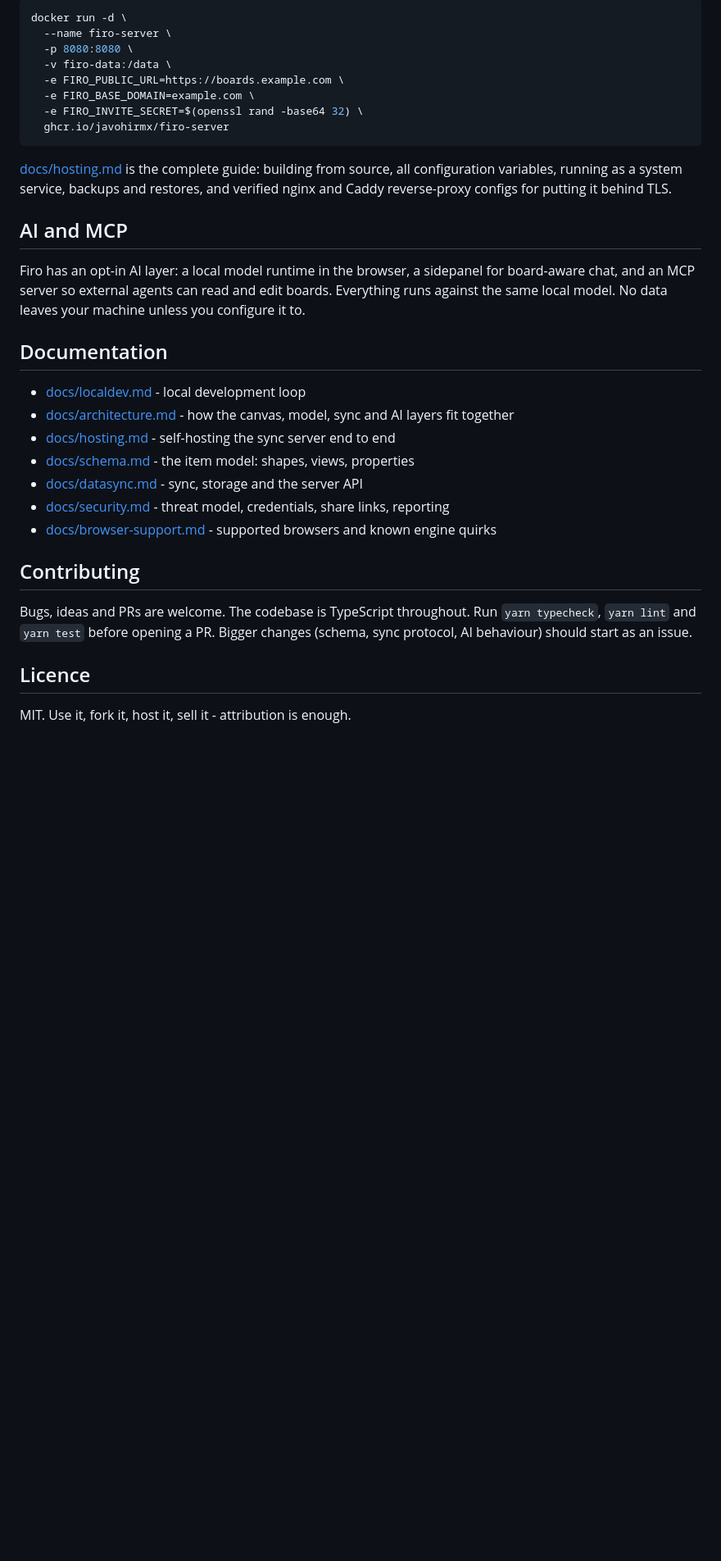
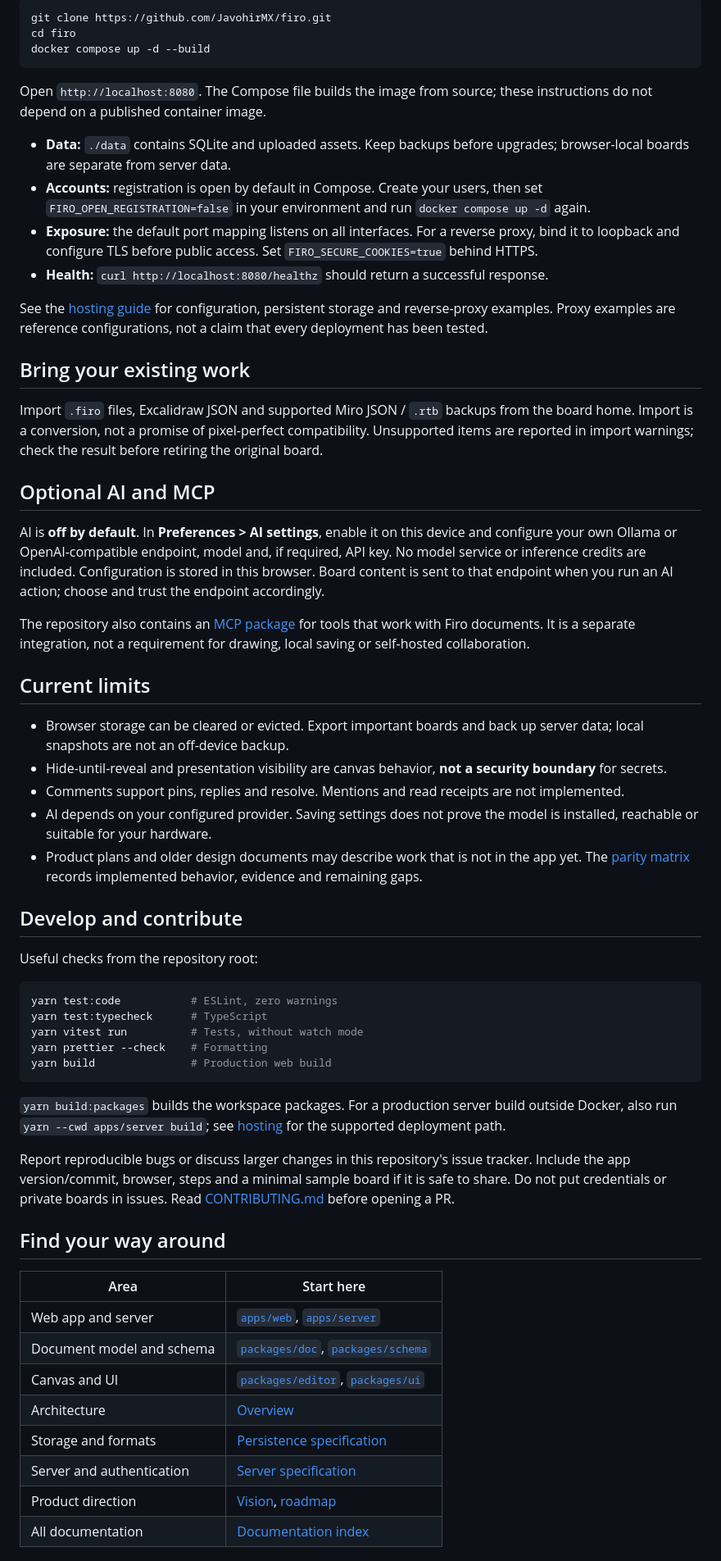
Before and after one commit to JavohirMX/firo, a Markdown page: README.md, the part around one of its changes. Shown at 82% size. Rendered like a GitHub page; blank space fills up the shorter version.

````diff
--- a/README.md
+++ b/README.md
@@ -85,46 +50,63 @@ them with viewer or editor roles, optional passwords and expiry.
 
-```bash
-docker run -d \
-  --name firo-server \
-  -p 8080:8080 \
-  -v firo-data:/data \
-  -e FIRO_PUBLIC_URL=https://boards.example.com \
-  -e FIRO_BASE_DOMAIN=example.com \
-  -e FIRO_INVITE_SECRET=$(openssl rand -base64 32) \
-  ghcr.io/javohirmx/firo-server
+```sh
+git clone https://github.com/JavohirMX/firo.git
+cd firo
+docker compose up -d --build
 ```
 
-[docs/hosting.md](docs/hosting.md) is the complete guide: building from source,
-all configuration variables, running as a system service, backups and
-restores, and verified nginx and Caddy reverse-proxy configs for putting it
-behind TLS.
+Open `http://localhost:8080`. The Compose file builds the image from source; these instructions do not depend on a published container image.
 
-## AI and MCP
+- **Data:** `./data` contains SQLite and uploaded assets. Keep backups before upgrades; browser-local boards are separate from server data.
+- **Accounts:** registration is open by default in Compose. Create your users, then set `FIRO_OPEN_REGISTRATION=false` in your environment and run `docker compose up -d` again.
+- **Exposure:** the default port mapping listens on all interfaces. For a reverse proxy, bind it to loopback and configure TLS before public access. Set `FIRO_SECURE_COOKIES=true` behind HTTPS.
+- **Health:** `curl http://localhost:8080/healthz` should return a successful response.
 
-Firo has an opt-in AI layer: a local model runtime in the browser, a sidepanel
-for board-aware chat, and an MCP server so external agents can read and edit
-boards. Everything runs against the same local model. No data leaves your
-machine unless you configure it to.
+See the [hosting guide](docs/hosting.md) for configuration, persistent storage and reverse-proxy examples. Proxy examples are reference configurations, not a claim that every deployment has been tested.
 
-## Documentation
+## Bring your existing work
 
-- [docs/localdev.md](docs/localdev.md) - local development loop
-- [docs/architecture.md](docs/architecture.md) - how the canvas, model, sync
-  and AI layers fit together
-- [docs/hosting.md](docs/hosting.md) - self-hosting the sync server end to end
-- [docs/schema.md](docs/schema.md) - the item model: shapes, views, properties
-- [docs/datasync.md](docs/datasync.md) - sync, storage and the server API
-- [docs/security.md](docs/security.md) - threat model, credentials, share
-  links, reporting
-- [docs/browser-support.md](docs/browser-support.md) - supported browsers and
-  known engine quirks
+Import `.firo` files, Excalidraw JSON and supported Miro JSON / `.rtb` backups from the board home. Import is a conversion, not a promise of pixel-perfect compatibility. Unsupported items are reported in import warnings; check the result before retiring the original board.
 
-## Contributing
+## Optional AI and MCP
 
-Bugs, ideas and PRs are welcome. The codebase is TypeScript throughout. Run
-`yarn typecheck`, `yarn lint` and `yarn test` before opening a PR. Bigger
-changes (schema, sync protocol, AI behaviour) should start as an issue.
+AI is **off by default**. In **Preferences > AI settings**, enable it on this device and configure your own Ollama or OpenAI-compatible endpoint, model and, if required, API key. No model service or inference credits are included. Configuration is stored in this browser. Board content is sent to that endpoint when you run an AI action; choose and trust the endpoint accordingly.
 
-## Licence
+The repository also contains an [MCP package](packages/mcp) for tools that work with Firo documents. It is a separate integration, not a requirement for drawing, local saving or self-hosted collaboration.
 
-MIT. Use it, fork it, host it, sell it - attribution is enough.
+## Current limits
+
+- Browser storage can be cleared or evicted. Export important boards and back up server data; local snapshots are not an off-device backup.
+- Hide-until-reveal and presentation visibility are canvas behavior, **not a security boundary** for secrets.
+- Comments support pins, replies and resolve. Mentions and read receipts are not implemented.
+- AI depends on your configured provider. Saving settings does not prove the model is installed, reachable or suitable for your hardware.
+- Product plans and older design documents may describe work that is not in the app yet. The [parity matrix](docs/research/miro-parity-matrix.md) records implemented behavior, evidence and remaining gaps.
+
+## Develop and contribute
+
+Useful checks from the repository root:
+
+```sh
+yarn test:code           # ESLint, zero warnings
+yarn test:typecheck      # TypeScript
+yarn vitest run          # Tests, without watch mode
+yarn prettier --check    # Formatting
+yarn build               # Production web build
+```
+
+`yarn build:packages` builds the workspace packages. For a production server build outside Docker, also run `yarn --cwd apps/server build`; see [hosting](docs/hosting.md) for the supported deployment path.
+
+Report reproducible bugs or discuss larger changes in this repository's issue tracker. Include the app version/commit, browser, steps and a minimal sample board if it is safe to share. Do not put credentials or private boards in issues. Read [CONTRIBUTING.md](CONTRIBUTING.md) before opening a PR.
+
+## Find your way around
+
+| Area | Start here |
+| --- | --- |
+| Web app and server | [`apps/web`](apps/web), [`apps/server`](apps/server) |
+| Document model and schema | [`packages/doc`](packages/doc), [`packages/schema`](packages/schema) |
+| Canvas and UI | [`packages/editor`](packages/editor), [`packages/ui`](packages/ui) |
+| Architecture | [Overview](docs/architecture/overview.md) |
+| Storage and formats | [Persistence specification](docs/trd/07-persistence-and-formats.md) |
+| Server and authentication | [Server specification](docs/trd/08-server-and-auth.md) |
+| Product direction | [Vision](docs/vision.md), [roadmap](docs/roadmap.md) |
+| All documentation | [Documentation index](docs/index.md) |
+
````
Also changed, not shown: other parts of README.md (+32 -64 lines), CONTRIBUTING.md (+23 -82 lines), docs/assets/README.md (added, +7 -0 lines), docs/hosting.md (+1 -1 lines), docs/assets/hero.png, 1 other file.
